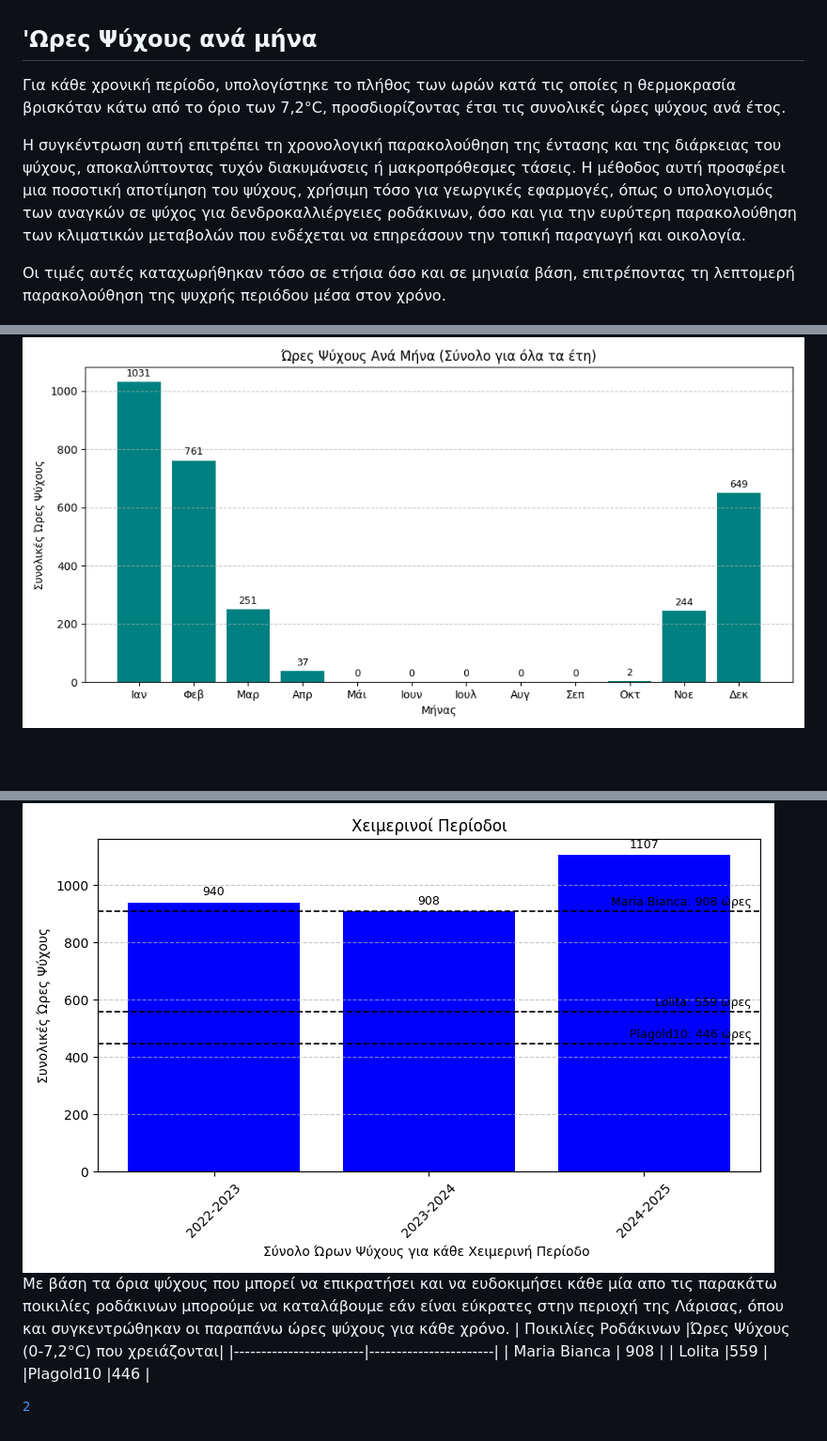
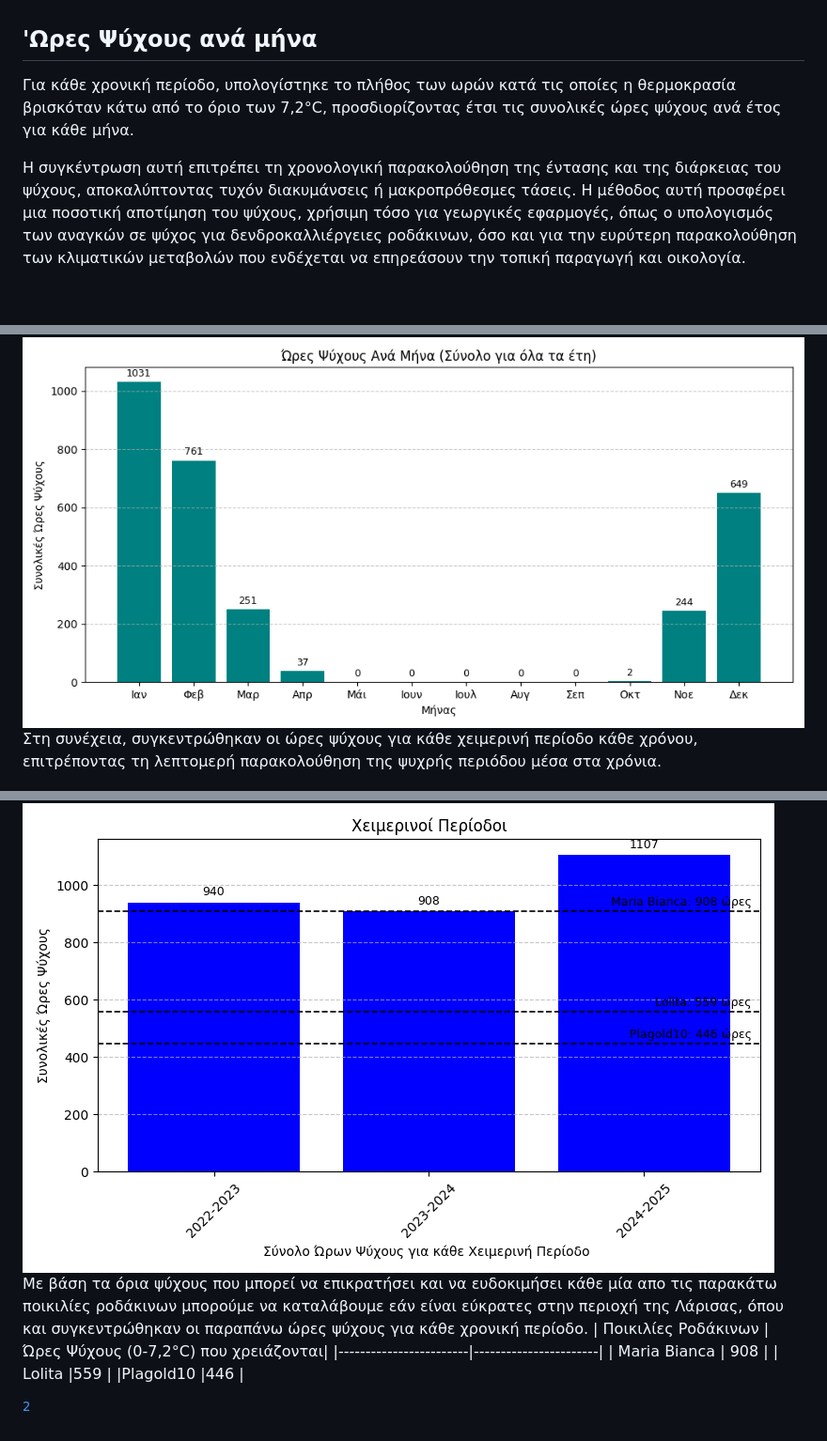
Before and after one commit to mromg333/meteo, a Markdown page: README.md, 3 parts joined by grey strips. Shown: that part at 94% size. GitHub-like rendering; blank space fills up the shorter version.

```diff
--- a/README.md
+++ b/README.md
@@ -60,17 +60,16 @@ $$
 [^7]
 ## 'Ωρες Ψύχους ανά μήνα
 
-Για κάθε χρονική περίοδο, υπολογίστηκε το πλήθος των ωρών κατά τις οποίες η θερμοκρασία βρισκόταν κάτω από το όριο των 7,2°C, προσδιορίζοντας έτσι τις συνολικές ώρες ψύχους ανά έτος.
+Για κάθε χρονική περίοδο, υπολογίστηκε το πλήθος των ωρών κατά τις οποίες η θερμοκρασία βρισκόταν κάτω από το όριο των 7,2°C, προσδιορίζοντας έτσι τις συνολικές ώρες ψύχους ανά έτος για κάθε μήνα.
 
 Η συγκέντρωση αυτή επιτρέπει τη χρονολογική παρακολούθηση της έντασης και της διάρκειας του ψύχους, αποκαλύπτοντας τυχόν διακυμάνσεις ή μακροπρόθεσμες τάσεις. Η μέθοδος αυτή προσφέρει μια ποσοτική αποτίμηση του ψύχους, χρήσιμη τόσο για γεωργικές εφαρμογές, όπως ο υπολογισμός των αναγκών σε ψύχος για δενδροκαλλιέργειες ροδάκινων, όσο και για την ευρύτερη παρακολούθηση των κλιματικών μεταβολών που ενδέχεται να επηρεάσουν την τοπική παραγωγή και οικολογία.
 
-Οι τιμές αυτές καταχωρήθηκαν τόσο σε ετήσια όσο και σε μηνιαία βάση, επιτρέποντας τη λεπτομερή παρακολούθηση της ψυχρής περιόδου μέσα στον χρόνο.
-
-
  ![image2](images/chilling1.png)
+ <br>
+ Στη συνέχεια, συγκεντρώθηκαν οι ώρες ψύχους για κάθε χειμερινή περίοδο κάθε χρόνου, επιτρέποντας τη λεπτομερή παρακολούθηση της ψυχρής περιόδου μέσα στα χρόνια.
 
  ![image3](images/chilling2.png)
-<br>Με βάση τα όρια ψύχους που μπορεί να επικρατήσει και να ευδοκιμήσει κάθε μία απο τις παρακάτω ποικιλίες ροδάκινων μπορούμε να καταλάβουμε εάν είναι εύκρατες στην περιοχή της Λάρισας, όπου και συγκεντρώθηκαν οι παραπάνω ώρες ψύχους για κάθε χρόνο. </br>
+<br>Με βάση τα όρια ψύχους που μπορεί να επικρατήσει και να ευδοκιμήσει κάθε μία απο τις παρακάτω ποικιλίες ροδάκινων μπορούμε να καταλάβουμε εάν είναι εύκρατες στην περιοχή της Λάρισας, όπου και συγκεντρώθηκαν οι παραπάνω ώρες ψύχους για κάθε χρονική περίοδο. </br>
 | Ποικιλίες Ροδάκινων   |Ώρες Ψύχους (0-7,2°C) που χρειάζονται|
 |------------------------|-----------------------|
 | Maria Bianca           |	908                   |
```
